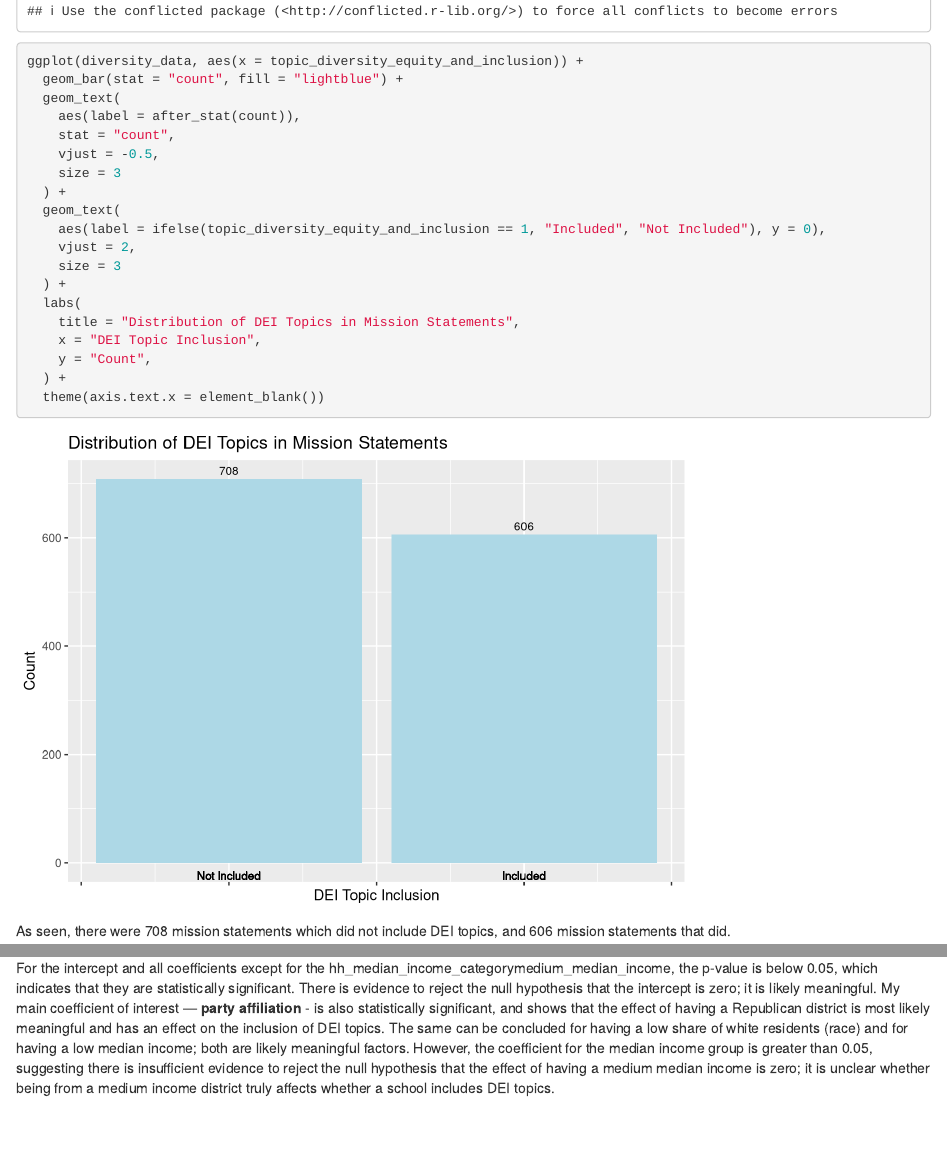
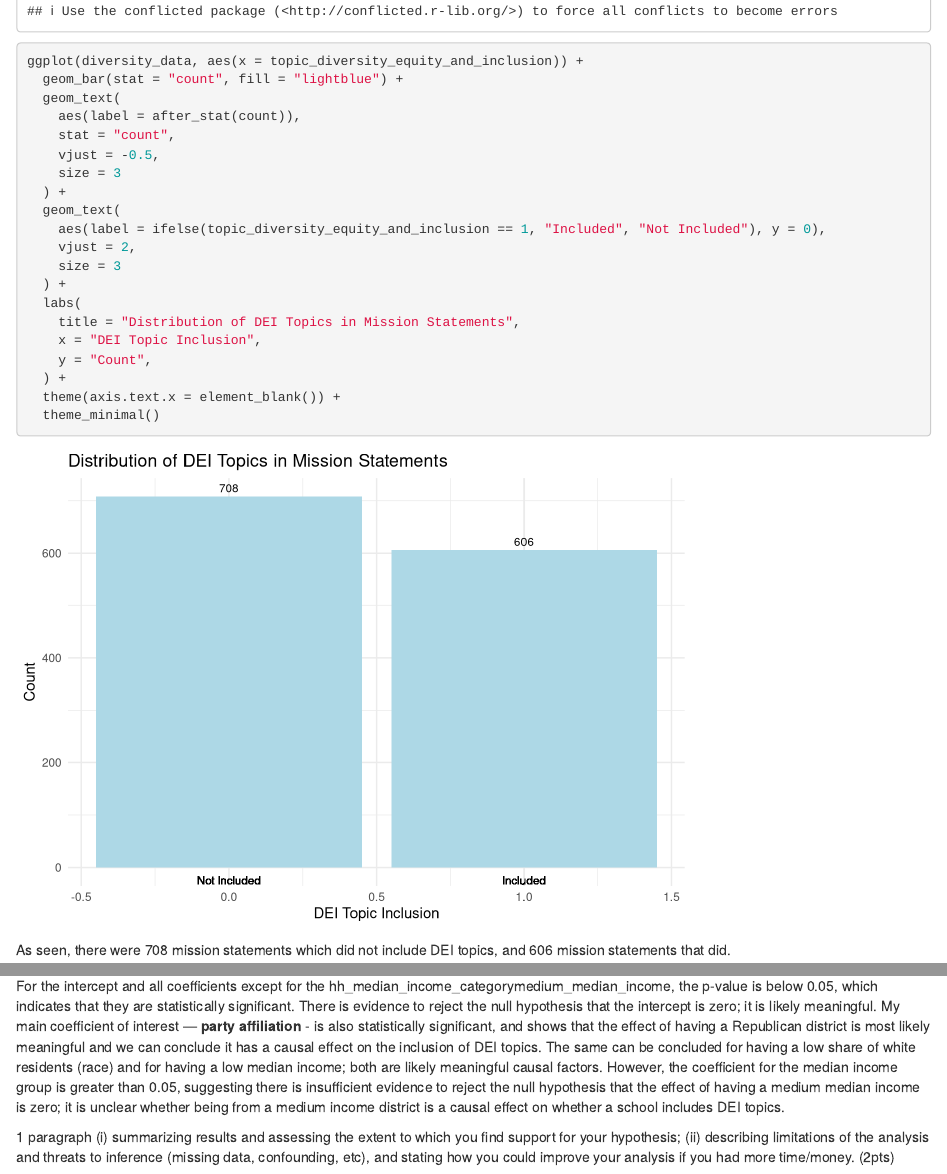
Before and after one commit to tratcliffe/gov-50-final-project, an R Markdown document (index.Rmd): the page in a window 1100 px wide, from 830 px down before the commit and from 850 px down after it, so that both start at the same text, and a second part further down, joined at a grey line. Rendered offline with R 4.5, knitr and Pandoc, with nearby package versions; drawn as R Markdown's standard HTML page in place of the format the file asks for; some code elsewhere in the file could not run offline; common packages that the code uses without loading them are loaded.

Commit message:
Testing html and added analysis

````diff
--- a/index.Rmd
+++ b/index.Rmd
@@ -50,6 +50,7 @@ ggplot(diversity_data, aes(x = topic_diversity_equity_and_inclusion)) +
     x = "DEI Topic Inclusion",
     y = "Count",
   ) +
-  theme(axis.text.x = element_blank())
+  theme(axis.text.x = element_blank()) +
+  theme_minimal()
 ```
 As seen, there were 708 mission statements which did not include DEI topics, and 606 mission statements that did.
@@ -236,4 +239,7 @@ The estimate for hh_median_income_categorylow_median_income is -0.080. This mean
 The estimate for hh_median_income_categorymedium_median_income is -0.008. This means that when all other variables are held constant, the estimated change in the inclusion of DEI topics with a medium median income (compared to a high median income), is approximately -0.008. In other words, on average, medium income districts are 0.8% less likely to include DEI topics than high income districts, holding all other factors constant. (BAD FOR MY HYPOTHESIS - I THOUGHT HIGH INCOME WOULD BE LEAST LIKELY TO INCLUDE DEI BUT ITS MOST)
 
 
-For the intercept and all coefficients except for the hh_median_income_categorymedium_median_income, the p-value is below 0.05, which indicates that they are statistically significant. There is evidence to reject the null hypothesis that the intercept is zero; it is likely meaningful. My main coefficient of interest — **party affiliation** - is also statistically significant, and shows that the effect of having a Republican district is most likely meaningful and has an effect on the inclusion of DEI topics. The same can be concluded for having a low share of white residents (race) and for having a low median income; both are likely meaningful factors. However, the coefficient for the median income group is greater than 0.05, suggesting there is insufficient evidence to reject the null hypothesis that the effect of having a medium median income is zero; it is unclear whether being from a medium income district truly affects whether a school includes DEI topics.
+For the intercept and all coefficients except for the hh_median_income_categorymedium_median_income, the p-value is below 0.05, which indicates that they are statistically significant. There is evidence to reject the null hypothesis that the intercept is zero; it is likely meaningful. My main coefficient of interest — **party affiliation** - is also statistically significant, and shows that the effect of having a Republican district is most likely meaningful and we can conclude it has a causal effect on the inclusion of DEI topics. The same can be concluded for having a low share of white residents (race) and for having a low median income; both are likely meaningful causal factors. However, the coefficient for the median income group is greater than 0.05, suggesting there is insufficient evidence to reject the null hypothesis that the effect of having a medium median income is zero; it is unclear whether being from a medium income district is a causal effect on whether a school includes DEI topics.
+
+
+1 paragraph (i) summarizing results and assessing the extent to which you find support for your hypothesis; (ii) describing limitations of the analysis and threats to inference (missing data, confounding, etc), and stating how you could improve your analysis if you had more time/money. (2pts)
````
Also changed, not shown: index.Rmd (4 more changed lines), 2 other files.
